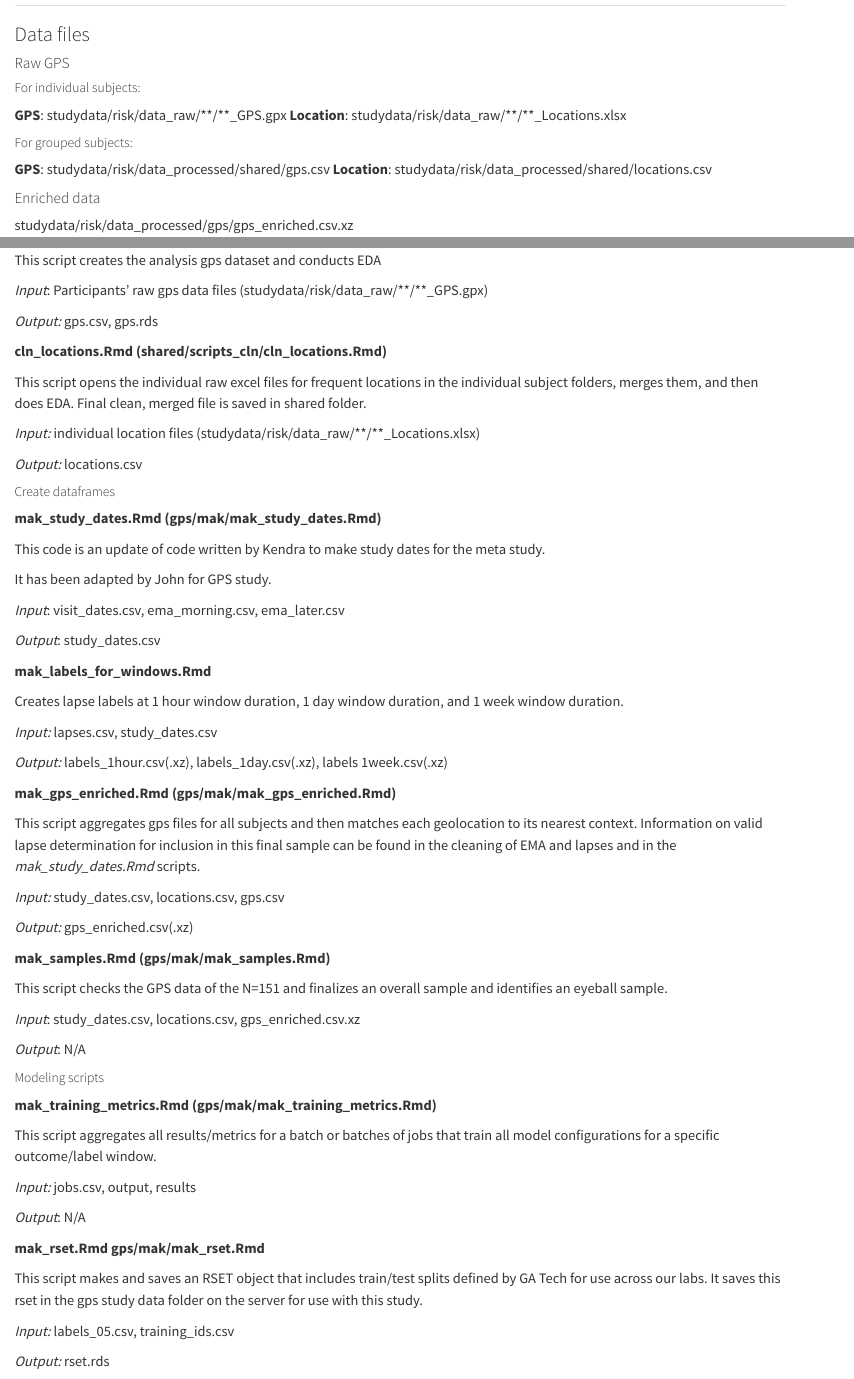
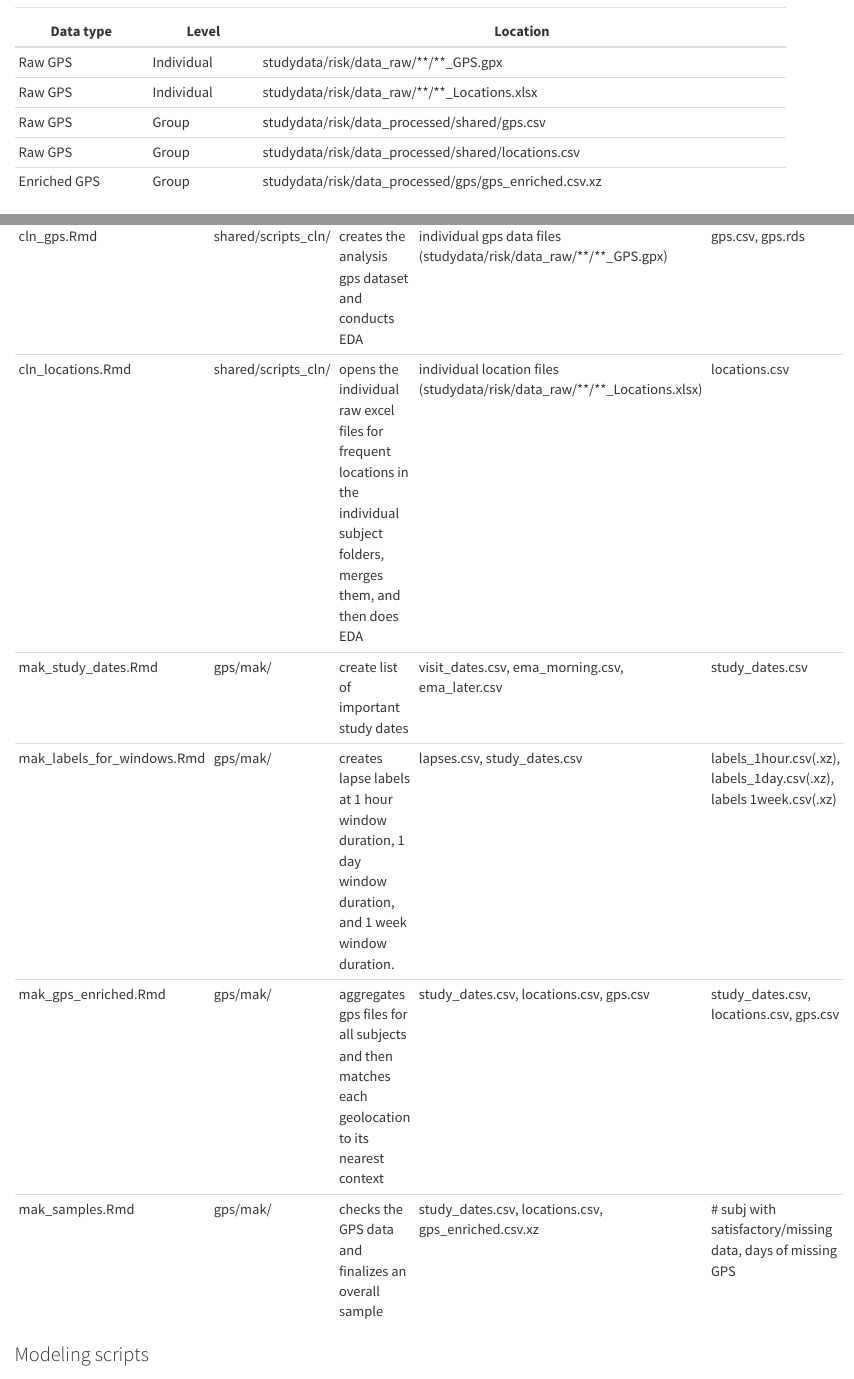
Before and after one commit to jjcurtin/docs_risk, a Quarto document (study_gps.qmd): the page in a window 1100 px wide, from 420 px down before the commit and from 450 px down after it, and a second part further down, joined at a grey line. Rendered offline with R 4.5, knitr and Pandoc in place of Quarto, with nearby package versions.

Commit message:
File and script lists reorganized into tables

```diff
--- a/study_gps.qmd
+++ b/study_gps.qmd
@@ -18,93 +19,37 @@ used to capture participant geolocation data (MM/DD/YYYY until end of study) due
 gaps in data collection.
 
 
-## Dataset information
-
-### Data files
-
-#### Raw GPS
-
-##### For individual subjects:
-
-**GPS**: studydata/risk/data_raw/\*\*/\*\*_GPS.gpx
-**Location**: studydata/risk/data_raw/\*\*/\*\*_Locations.xlsx
-
-##### For grouped subjects:
-
-**GPS**: studydata/risk/data_processed/shared/gps.csv
-**Location**: studydata/risk/data_processed/shared/locations.csv
-
-#### Enriched data
-
-studydata/risk/data_processed/gps/gps_enriched.csv.xz
-
-### Data processing
-
-#### Scripts
-<!--Scripts are, to the best of my ability, in procedural order-->
-##### Clean raw data
-
-**cln_gps.Rmd (shared/scripts_cln/cln_gps.Rmd)**
-
-This script creates the analysis gps dataset and conducts EDA
-
-*Input*: Participants' raw gps data files (studydata/risk/data_raw/\*\*/\*\*_GPS.gpx)
-
-*Output:* gps.csv, gps.rds
-
-**cln_locations.Rmd (shared/scripts_cln/cln_locations.Rmd)**
-
-This script opens the individual raw excel files for frequent locations in the
-individual subject folders, merges them, and then does EDA.   Final clean, merged
-file is saved in shared folder.
-
-*Input:* individual location files (studydata/risk/data_raw/\*\*/\*\*_Locations.xlsx)
-
-*Output:* locations.csv
-
-##### Create dataframes
-
-**mak_study_dates.Rmd (gps/mak/mak_study_dates.Rmd)**
-
-This code is an update of code written by Kendra to make study dates for the meta study.
-
-It has been adapted by John for GPS study.
-
-*Input*: visit_dates.csv, ema_morning.csv, ema_later.csv
-
-*Output*: study_dates.csv
-
-**mak_labels_for_windows.Rmd**
-
-Creates lapse labels at 1 hour window duration, 1 day window duration, and 1 week window duration.
-
-*Input:* lapses.csv, study_dates.csv
-
-*Output:* labels_1hour.csv(.xz), labels_1day.csv(.xz), labels 1week.csv(.xz)
+## Data Files
 
 
-**mak_gps_enriched.Rmd (gps/mak/mak_gps_enriched.Rmd)**
 
-This script aggregates gps files for all subjects and then matches each geolocation to its nearest context.
-Information on valid lapse determination for inclusion in this final sample can be found in the cleaning of
-EMA and lapses and in the *mak_study_dates.Rmd* scripts.
-
-*Input:* study_dates.csv, locations.csv, gps.csv
-
-*Output:* gps_enriched.csv(.xz)
+| Data type    | Level      | Location                                              |
+|--------------|------------|-------------------------------------------------------|
+| Raw GPS      | Individual | studydata/risk/data_raw/\*\*/\*\*_GPS.gpx             |
+| Raw GPS      | Individual | studydata/risk/data_raw/\*\*/\*\*_Locations.xlsx      |
+| Raw GPS      | Group      | studydata/risk/data_processed/shared/gps.csv          |
+| Raw GPS      | Group      | studydata/risk/data_processed/shared/locations.csv    |
+| Enriched GPS | Group      | studydata/risk/data_processed/gps/gps_enriched.csv.xz |
 
 
-**mak_samples.Rmd (gps/mak/mak_samples.Rmd)**
-
-This script checks the GPS data of the N=151 and finalizes an overall sample
-and identifies an eyeball sample.
-
-*Input*: study_dates.csv, locations.csv, gps_enriched.csv.xz
-
-*Output*: N/A
 
 
-##### Modeling scripts
+## Data processing
+
+<!--Scripts are, to the best of my ability, in procedural order-->
+
+### Data cleaning and concatenating
+
+
+|  Name <img width=250/> | Path  <img width=150/> | Function <img width=400/> | Input     <img width=350/>        | Output  <img width=150/>         |
+|--------|------|----------|-------------------|------------------|
+| cln_gps.Rmd  | shared/scripts_cln/ | creates the analysis gps dataset and conducts EDA | individual gps data files (studydata/risk/data_raw/\*\*/\*\*_GPS.gpx) | gps.csv, gps.rds |
+| cln_locations.Rmd | shared/scripts_cln/ | opens the individual raw excel files for frequent locations in the individual subject folders, merges them, and then does EDA | individual location files (studydata/risk/data_raw/\*\*/\*\*_Locations.xlsx) | locations.csv |
+| mak_study_dates.Rmd |  gps/mak/ | create list of important study dates | visit_dates.csv, ema_morning.csv, ema_later.csv | study_dates.csv |
+|mak_labels_for_windows.Rmd | gps/mak/ | creates lapse labels at 1 hour window duration, 1 day window duration, and 1 week window duration. | lapses.csv, study_dates.csv | labels_1hour.csv(.xz), labels_1day.csv(.xz), labels 1week.csv(.xz) |
+| mak_gps_enriched.Rmd | gps/mak/ | aggregates gps files for all subjects and then matches each geolocation to its nearest context | study_dates.csv, locations.csv, gps.csv | study_dates.csv, locations.csv, gps.csv | gps_enriched.csv(.xz) |
+| mak_samples.Rmd | gps/mak/ | checks the GPS data and finalizes an overall sample | study_dates.csv, locations.csv, gps_enriched.csv.xz | # subj with satisfactory/missing data, days of missing GPS |
+
+### Modeling scripts
 <!--Not sure of order of these quite yet-->
 
-**mak_training_metrics.Rmd (gps/mak/mak_training_metrics.Rmd)**
@@ -111,22 +60,2 @@ and identifies an eyeball sample.
+| mak_rset.Rmd | gps/mak/ | makes and saves an RSET object that includes train/test splits defined by GA Tech for use across our labs | labels_05.csv, training_ids.csv | rset.rds |
 
-This script aggregates all results/metrics for a batch or batches of jobs
-that train all model configurations for a specific outcome/label window.
-
-*Input:* jobs.csv, output, results
-
-*Output*: N/A
-
-**mak_rset.Rmd gps/mak/mak_rset.Rmd**
-
-This script makes and saves an RSET object that includes train/test splits
-defined by GA Tech for use across our labs. It saves this rset in the gps study
-data folder on the server for use with this study.
-
-*Input:* labels_05.csv, training_ids.csv
-
-*Output:* rset.rds
-
-<!--
-Scripts I am not sure how to categorize:
-
-**mak_features_combined.Rmd (gps/mak/mak_features_combined.Rmd)**
```
Also changed, not shown: docs/search.json, study_gps.qmd (13 more changed lines), 10 other files.
